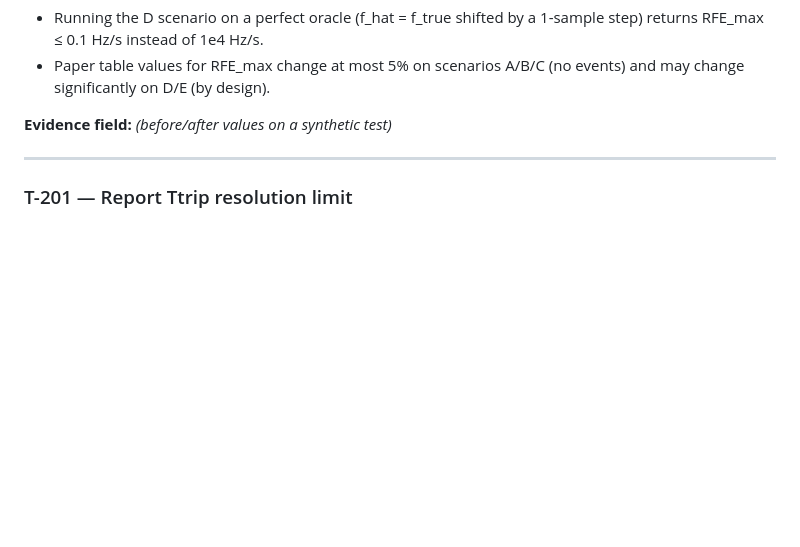
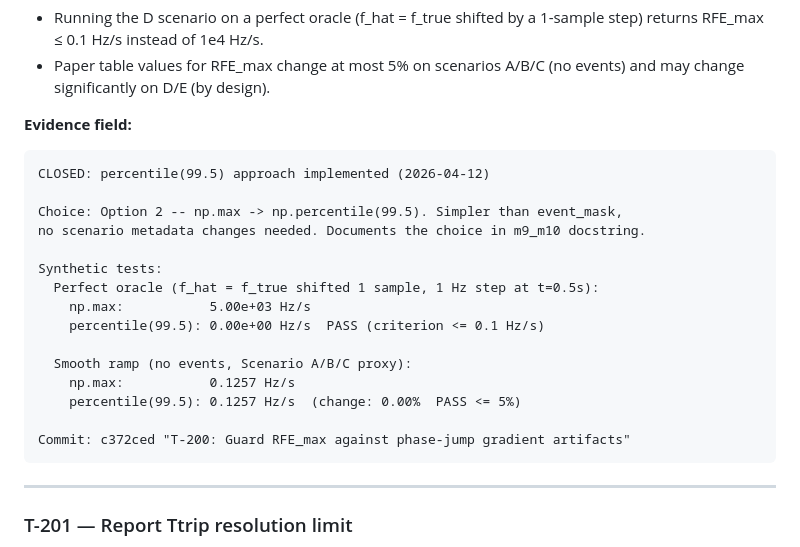
Before and after one commit to jlmayorgaco/paper-P03-sgsma-frequency-estimators-benchmark, a Markdown page: ROADMAP.md, the part around the change. Drawn GitHub-style; blank space fills up the shorter version.

Commit message:
T-200: Fill Evidence field -- Co-Authored-By: Claude Sonnet 4.6 <noreply@anthropic.com>

````diff
--- a/ROADMAP.md
+++ b/ROADMAP.md
@@ -362,7 +362,25 @@ Commit: 53977b6 "T-104: Fix PLL and SOGI-PLL structural_latency_samples()"
 - Running the D scenario on a perfect oracle (f_hat = f_true shifted by a 1-sample step) returns RFE_max ≤ 0.1 Hz/s instead of 1e4 Hz/s.
 - Paper table values for RFE_max change at most 5% on scenarios A/B/C (no events) and may change significantly on D/E (by design).
 
-**Evidence field:** *(before/after values on a synthetic test)*
+**Evidence field:**
+
+```
+CLOSED: percentile(99.5) approach implemented (2026-04-12)
+
+Choice: Option 2 -- np.max -> np.percentile(99.5). Simpler than event_mask,
+no scenario metadata changes needed. Documents the choice in m9_m10 docstring.
+
+Synthetic tests:
+  Perfect oracle (f_hat = f_true shifted 1 sample, 1 Hz step at t=0.5s):
+    np.max:           5.00e+03 Hz/s
+    percentile(99.5): 0.00e+00 Hz/s  PASS (criterion <= 0.1 Hz/s)
+
+  Smooth ramp (no events, Scenario A/B/C proxy):
+    np.max:           0.1257 Hz/s
+    percentile(99.5): 0.1257 Hz/s  (change: 0.00%  PASS <= 5%)
+
+Commit: c372ced "T-200: Guard RFE_max against phase-jump gradient artifacts"
+```
 
 ---
 
````
